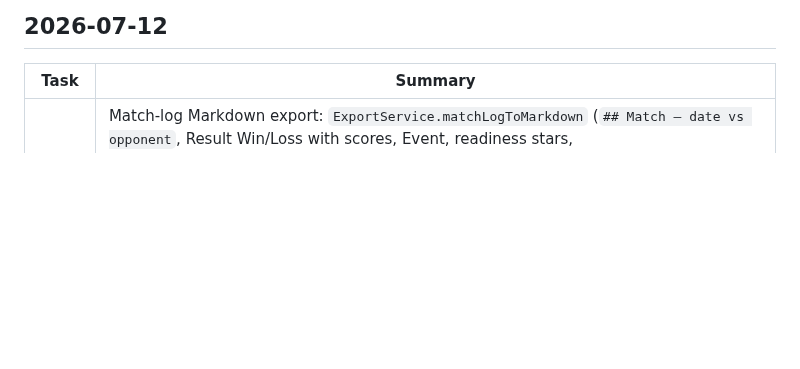
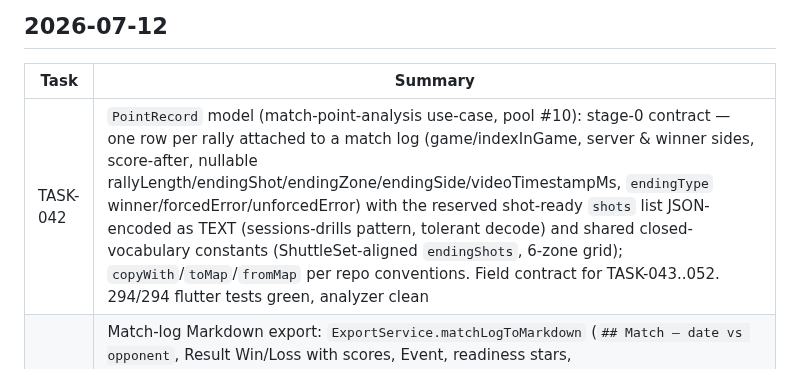
Before and after one commit to sirarthur2479/BadmintonApp, a Markdown page: UPDATES.md, the part around the change. Drawn GitHub-style; blank space fills up the shorter version.

Commit message:
chore(TASK-042): archive task, update status docs
Co-Authored-By: Claude Fable 5 <noreply@anthropic.com>
Claude-Session: https://claude.ai/code/session_014EvsVkiVBq7BZnNCjHoMTe

```diff
--- a/UPDATES.md
+++ b/UPDATES.md
@@ -4,6 +4,7 @@
 
 | Task | Summary |
 |---|---|
+| TASK-042 | `PointRecord` model (match-point-analysis use-case, pool #10): stage-0 contract — one row per rally attached to a match log (game/indexInGame, server & winner sides, score-after, nullable rallyLength/endingShot/endingZone/endingSide/videoTimestampMs, `endingType` winner/forcedError/unforcedError) with the reserved shot-ready `shots` list JSON-encoded as TEXT (sessions-drills pattern, tolerant decode) and shared closed-vocabulary constants (ShuttleSet-aligned `endingShots`, 6-zone grid); `copyWith`/`toMap`/`fromMap` per repo conventions. Field contract for TASK-043..052. 294/294 flutter tests green, analyzer clean |
 | TASK-041 | Match-log Markdown export: `ExportService.matchLogToMarkdown` (`## Match — date vs opponent`, Result Win/Loss with scores, Event, readiness stars, gameplan/performance/key-moments/video — empty optionals omitted) + `bulkExportMatchLogs` (newest-first under `# Match Log Export`); `MatchLogExportAction` share button on the Match Logs tab (disabled when empty), swapping with the sessions export per tab. Closes the match-log use-case (pool #9). 283/283 flutter + 118/118 backend green |
 | TASK-040 | `LogMatchScreen` create/edit form (LogSessionScreen conventions): match section (date picker, required opponent w/ snackbar block, event, scores, Win/Loss `SegmentedButton`), pre-match (gameplan + readiness `StarRating`, default 3), post-match (performance notes, key moments, optional video ref → null when blank); create saves a UUID log, edit pre-fills and updates preserving id; wired from the Match Logs FAB and card tap (placeholder deleted). 274/274 flutter tests green, analyzer clean |
 | TASK-039 | Train tab becomes `TrainScreen` (Sessions / Match Logs sub-tabs): session history body extracted scaffold-free (`SessionHistoryBody` + shared `SessionExportAction`, legacy standalone screen kept working), Match Logs tab with empty state, newest-first `MatchLogCard` list (WIN/LOSS chip, `vs opponent · scores`, readiness stars, video icon), pull-to-refresh, delete via shared `confirmDelete`, tab-aware FAB (sessions → LogSessionScreen, match logs → placeholder until TASK-040); swapped into `MainShell._tabs` with web routing tests intact. 269/269 flutter tests green |
```
Also changed, not shown: backlog/done/TASK-042-point-record-model.md (renamed from backlog/tasks/TASK-042-point-record-model.md).
